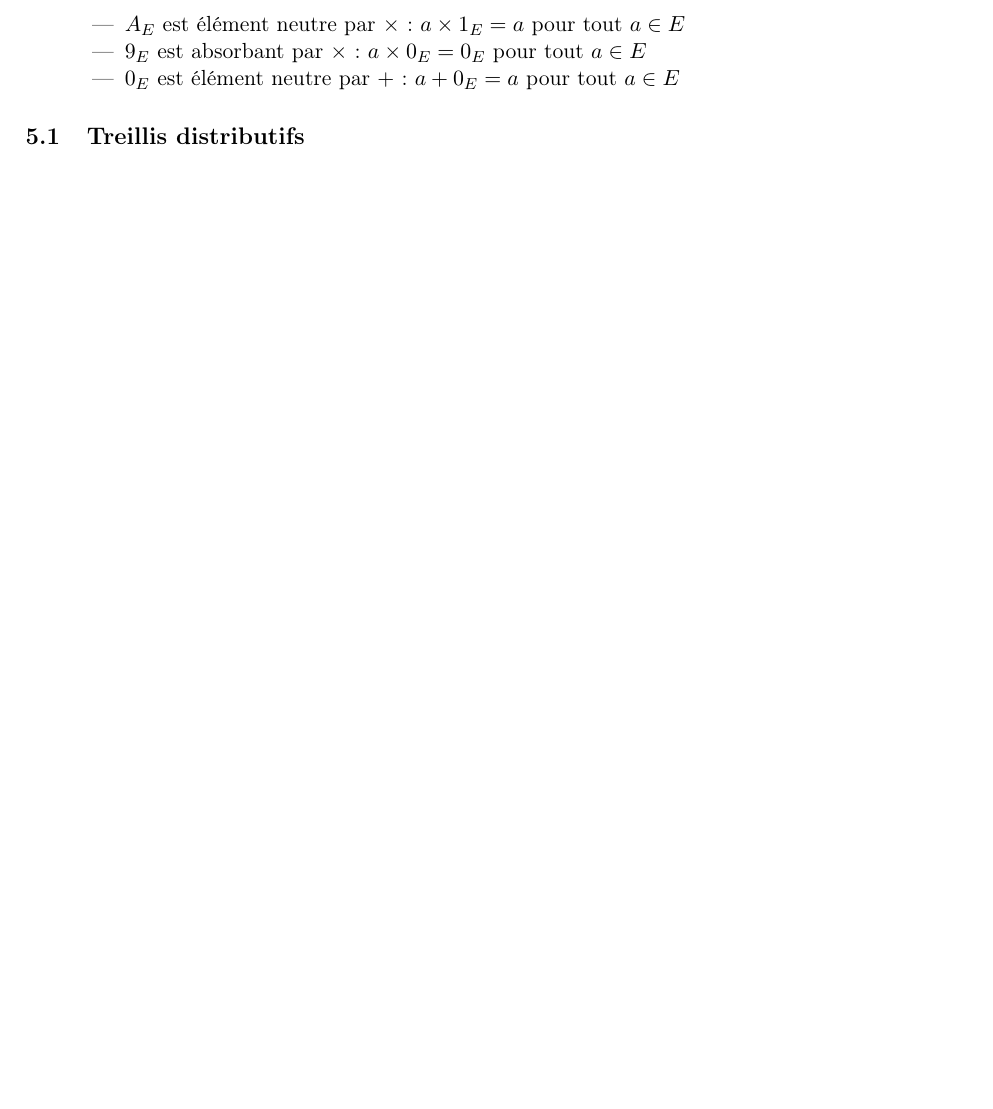
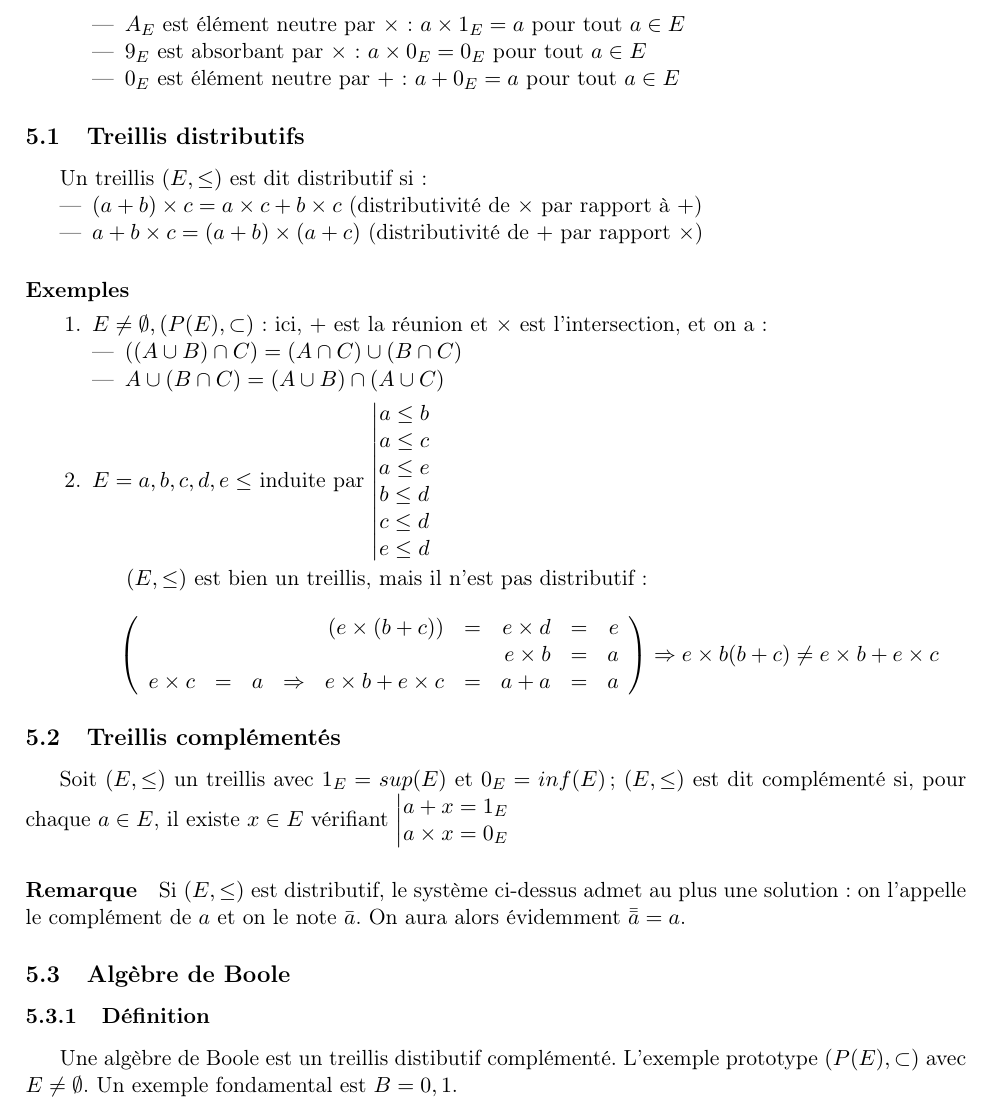
Before and after one commit to Merinorus/cours, a LaTeX document (IUT1/UE2/Algèbre de Boole/Boole.tex): part of page 7 of 7, cut so that both start at the same text, the shorter picture padded with empty space. Compiled offline with pdfLaTeX.

Commit message:
Fin du cours d'Algèbre de Boole

```diff
--- a/IUT1/UE2/Algèbre de Boole/Boole.tex
+++ b/IUT1/UE2/Algèbre de Boole/Boole.tex
@@ -163,4 +163,45 @@
         \end{enumerate}
 
     \subsection{Treillis distributifs}
+        Un treillis $(E,\leq)$ est dit distributif si :
+            \begin{itemize}
+                \item $(a+b)\times c=a\times c+b\times c$ (distributivité de $\times$ par rapport à $+$)
+                \item $a+b\times c=(a+b)\times(a+c)$ (distributivité de $+$ par rapport $\times$)
+            \end{itemize}
+
+            \paragraph{Exemples}
+                \begin{enumerate}
+                    \item $E\neq\emptyset,(P(E),\subset)$ : ici, $+$ est la réunion et $\times$ est l'intersection, et on a :
+                        \begin{itemize}
+                            \item $((A\cup B)\cap C)=(A\cap C)\cup(B\cap C)$
+                            \item $A\cup(B\cap C)=(A\cup B)\cap(A\cup C)$
+                        \end{itemize}
+                    \item $E={a,b,c,d,e}\leq$ induite par $\left|\begin{matrix}a\leq b\\
+                    a\leq c\\
+                    a\leq e\\
+                    b\leq d\\
+                    c\leq d\\
+                    e\leq d\\
+                    \end{matrix}\right.$
+
+                    $(E,\leq)$ est bien un treillis, mais il n'est pas distributif :
+                        $$
+                        \left(
+                        \begin{array}{rcrcrcrcr}
+                            &&&&(e\times(b+c)) &=& e\times d &=&e\\
+                            &&&&&& e\times b &=& a\\
+                            e\times c &=& a &\Rightarrow& e\times b+e \times c &=&a+a &=& a
+                        \end{array}
+                        \right)\Rightarrow e\times b(b+c)\neq e\times b+e\times c
+                        $$
+                \end{enumerate}
+
+    \subsection{Treillis complémentés}
+        Soit $(E,\leq)$ un treillis avec $1_E=sup(E)$ et $0_E=inf(E)$; $(E,\leq)$ est dit complémenté si, pour chaque $a\in E$, il existe $x\in E$ vérifiant $\left|\begin{matrix}a+x=1_E\\a\times x=0_E\end{matrix}\right.$
+
+        \paragraph{Remarque} Si $(E,\leq)$ est distributif, le système ci-dessus admet au plus une solution : on l'appelle le complément de $a$ et on le note $\bar{a}$. On aura alors évidemment $\bar{\bar{a}}=a$.
+
+    \subsection{Algèbre de Boole}
+        \subsubsection{Définition}
+            Une algèbre de Boole est un treillis distibutif complémenté. L'exemple prototype $(P(E),\subset)$ avec $E\neq\emptyset$. Un exemple fondamental est $B={0,1}$.
 \end{document}
```
Also changed, not shown: IUT1/UE2/Algèbre de Boole/Boole.pdf.
